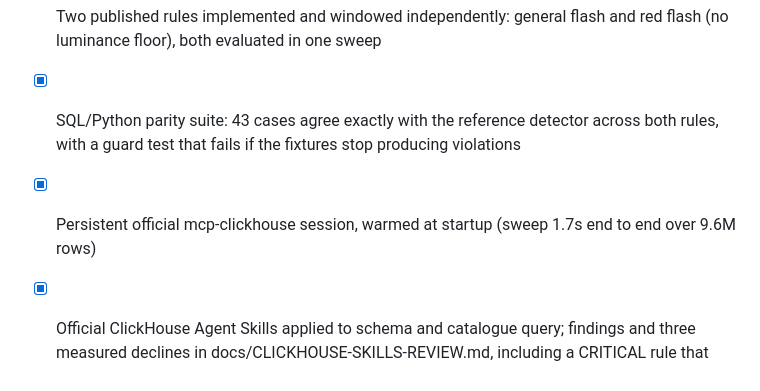
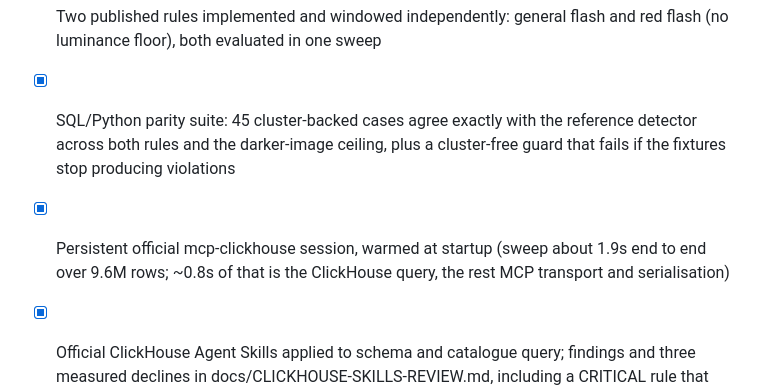
Before and after one commit to usv240/safe-frame, a Markdown page: STATUS.md, the part around the change. GitHub-like rendering.

```diff
--- a/STATUS.md
+++ b/STATUS.md
@@ -27,10 +27,10 @@ Updated: 2026-08-28
       flash) and excludes every inherited one, for both rules
 - [x] Two published rules implemented and windowed independently: general flash
       and red flash (no luminance floor), both evaluated in one sweep
-- [x] SQL/Python parity suite: 43 cases agree exactly with the reference
-      detector across both rules, with a guard test that fails if the fixtures
-      stop producing violations
-- [x] Persistent official mcp-clickhouse session, warmed at startup (sweep 1.7s end to end over 9.6M rows)
+- [x] SQL/Python parity suite: 45 cluster-backed cases agree exactly with the
+      reference detector across both rules and the darker-image ceiling, plus a
+      cluster-free guard that fails if the fixtures stop producing violations
+- [x] Persistent official mcp-clickhouse session, warmed at startup (sweep about 1.9s end to end over 9.6M rows; ~0.8s of that is the ClickHouse query, the rest MCP transport and serialisation)
 - [x] Official ClickHouse Agent Skills applied to schema and catalogue query;
       findings and three measured declines in docs/CLICKHOUSE-SKILLS-REVIEW.md,
       including a CRITICAL rule that benchmarking contradicted
```
Also changed, not shown: docs/DEVPOST.md (+4 -2 lines).
